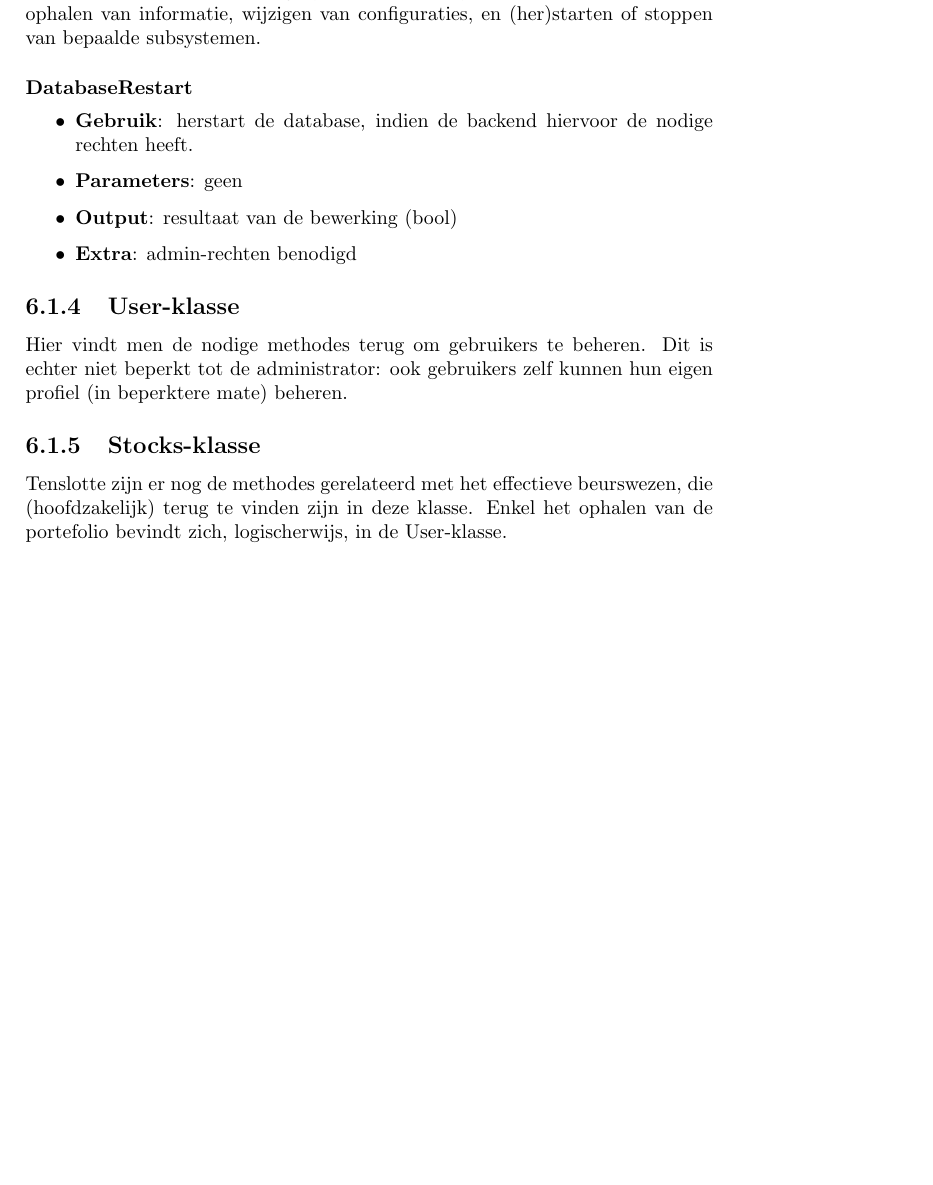
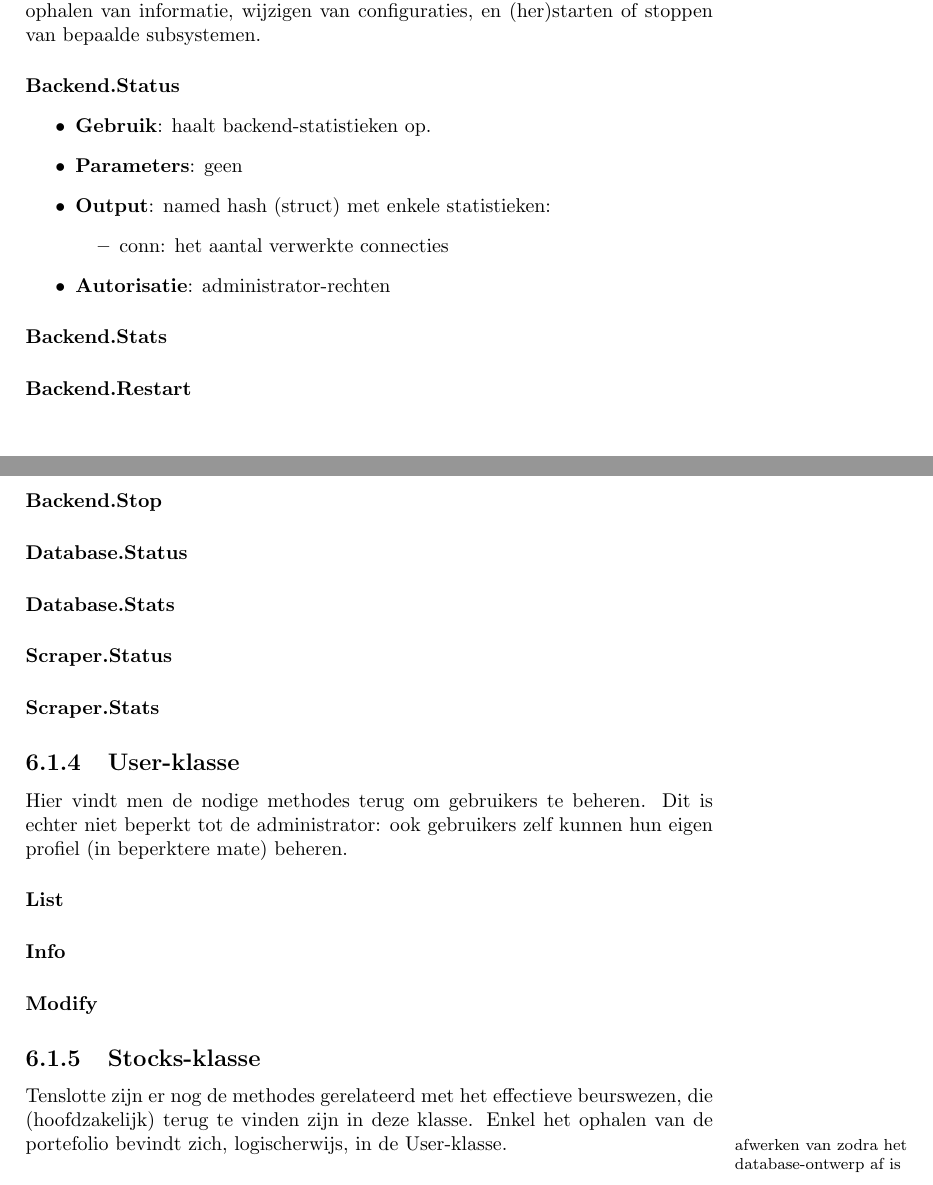
Before and after one commit to maleadt/stockplay, a LaTeX document (doc/document.tex, which reads doc/realisatie.tex): part of page 17 of 28 before the commit and two parts of pages 17 and 18 of 29 after it, the two joined at a grey line, cut so that both start at the same text, the shorter picture padded with empty space. Compiled offline with pdfLaTeX.

Commit message:
Stub functies toegevoegd.

```diff
--- a/doc/realisatie.tex
+++ b/doc/realisatie.tex
@@ -78,18 +79,44 @@ Autorisatie tenslotte is beperkt: in de huidige opzet ondersteunen we geen flexi
 
 Deze klasse biedt de client mogelijkheden om het systeem te beheren, met name ophalen van informatie, wijzigen van configuraties, en (her)starten of stoppen van bepaalde subsystemen.
 
-\paragraph{DatabaseRestart}
+\paragraph{Backend.Status}
 \begin{itemize}
-\item{\textbf{Gebruik}: herstart de database, indien de backend hiervoor de nodige rechten heeft.}
+\item{\textbf{Gebruik}: haalt backend-statistieken op.}
 \item{\textbf{Parameters}: geen}
-\item{\textbf{Output}: resultaat van de bewerking (bool)}
-\item{\textbf{Extra}: admin-rechten benodigd}
+\item{\textbf{Output}: named hash (struct) met enkele statistieken:}
+	\begin{itemize}
+	\item{conn: het aantal verwerkte connecties}
+	\end{itemize}
+\item{\textbf{Autorisatie}: administrator-rechten}
 \end{itemize}
+
+\paragraph{Backend.Stats}
+
+\paragraph{Backend.Restart}
+
+\paragraph{Backend.Stop}
+
+\paragraph{Database.Status}
+
+\paragraph{Database.Stats}
+
+\paragraph{Scraper.Status}
+
+\paragraph{Scraper.Stats}
+
 
 \subsection{User-klasse}
 
 Hier vindt men de nodige methodes terug om gebruikers te beheren. Dit is echter niet beperkt tot de administrator: ook gebruikers zelf kunnen hun eigen profiel (in beperktere mate) beheren.
 
+\paragraph{List}
+
+\paragraph{Info}
+
+\paragraph{Modify}
+
+
 \subsection{Stocks-klasse}
 
 Tenslotte zijn er nog de methodes gerelateerd met het effectieve beurswezen, die (hoofdzakelijk) terug te vinden zijn in deze klasse. Enkel het ophalen van de portefolio bevindt zich, logischerwijs, in de User-klasse.
+\todo{afwerken van zodra het database-ontwerp af is}
```
Also changed, not shown: doc/realisatie.tex (3 more changed lines).
